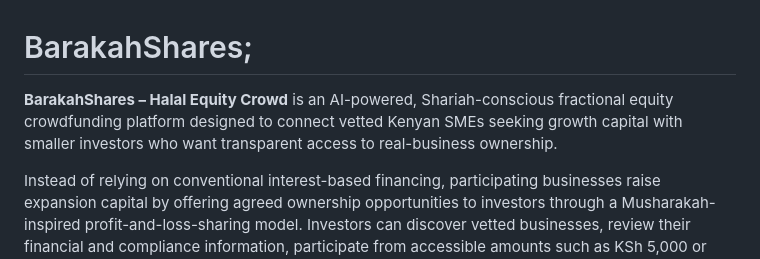
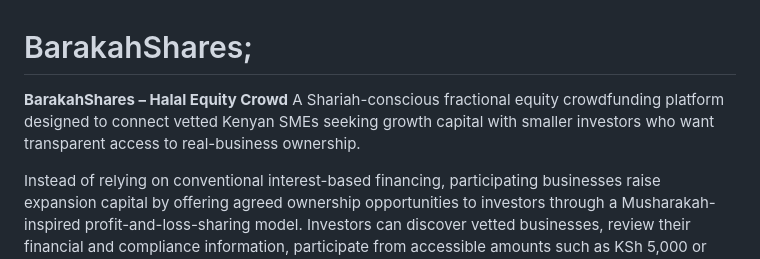
Before and after one commit to SwalehOmar26/BarakahShares, a Markdown page: README.md, the part around the change. Rendered like a GitHub page.

```diff
--- a/README.md
+++ b/README.md
@@ -1,6 +1,6 @@
 # BarakahShares;
 
-**BarakahShares – Halal Equity Crowd** is an AI-powered, Shariah-conscious fractional equity crowdfunding platform designed to connect vetted Kenyan SMEs seeking growth capital with smaller investors who want transparent access to real-business ownership.
+**BarakahShares – Halal Equity Crowd** A Shariah-conscious fractional equity crowdfunding platform designed to connect vetted Kenyan SMEs seeking growth capital with smaller investors who want transparent access to real-business ownership.
 
 Instead of relying on conventional interest-based financing, participating businesses raise expansion capital by offering agreed ownership opportunities to investors through a Musharakah-inspired profit-and-loss-sharing model. Investors can discover vetted businesses, review their financial and compliance information, participate from accessible amounts such as KSh 5,000 or KSh 10,000 through M-Pesa, receive digital ownership records, and track business performance and eligible profit distributions from the BarakahShares mobile app.
 
```
